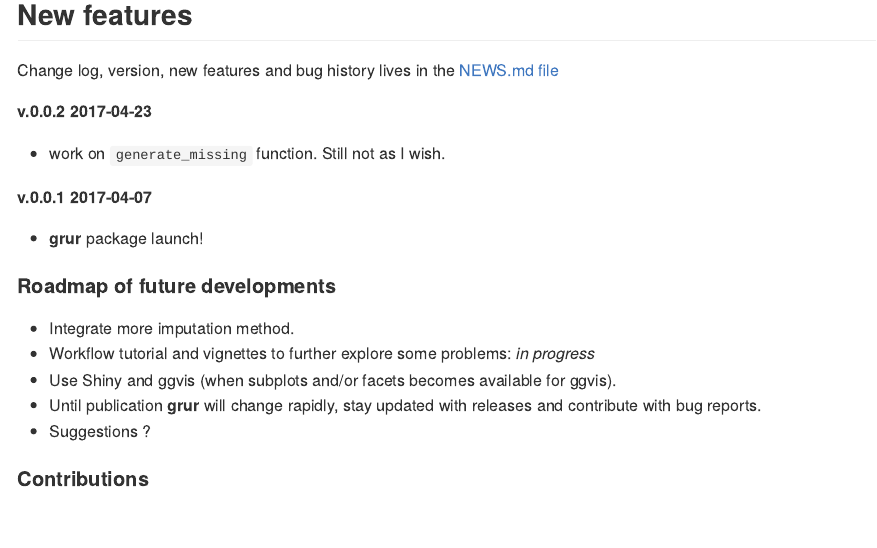
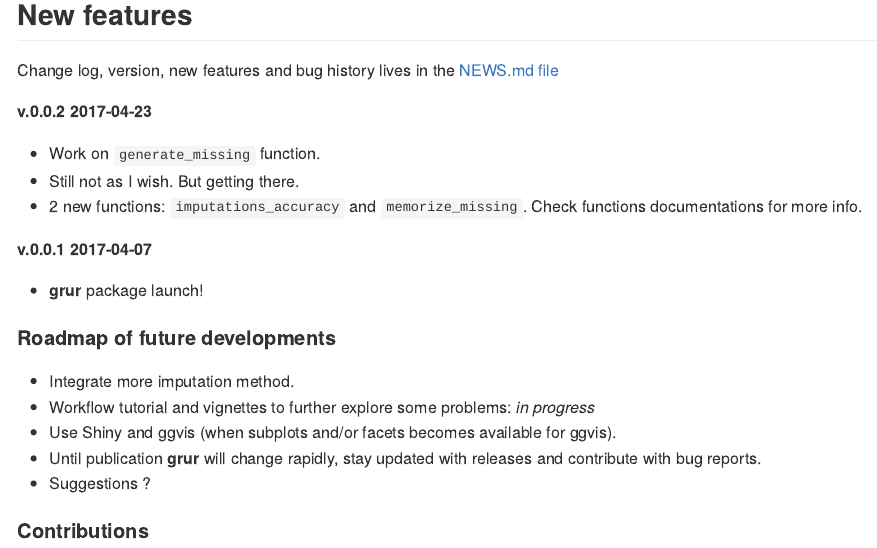
Before and after one commit to thierrygosselin/grur, an R Markdown document (README.Rmd): the page in a window 1100 px wide, from 2220 px down. The pictures show the output file README.md that the author committed with the source, drawn offline in the style of GitHub; badge pictures from the web are left out.

Commit message:
* Work on `generate_missing` function. * Still not as I wish. But getting there. * 2 new functions: `imputations_accuracy` and `memorize_missing`. Check functions documentations for more info.

```diff
--- a/NEWS.md
+++ b/NEWS.md
@@ -1,6 +1,9 @@
 # grur v.0.0.2 2017-04-23
 
-* work on `generate_missing` function. Still not as I wish.
+* Work on `generate_missing` function.
+* Still not as I wish. But getting there.
+* 2 new functions: `imputations_accuracy` and `memorize_missing`. Check functions
+documentations for more info.
 
 
 # grur v.0.0.1 2017-04-07
--- a/README.Rmd
+++ b/README.Rmd
@@ -106,7 +106,10 @@ Change log, version, new features and bug history lives in the [NEWS.md file](ht
 
 **v.0.0.2 2017-04-23**
 
-* work on `generate_missing` function. Still not as I wish.
+* Work on `generate_missing` function.
+* Still not as I wish. But getting there.
+* 2 new functions: `imputations_accuracy` and `memorize_missing`. Check functions
+documentations for more info.
 
 **v.0.0.1 2017-04-07**
 
```
Also changed, not shown: README.md.
